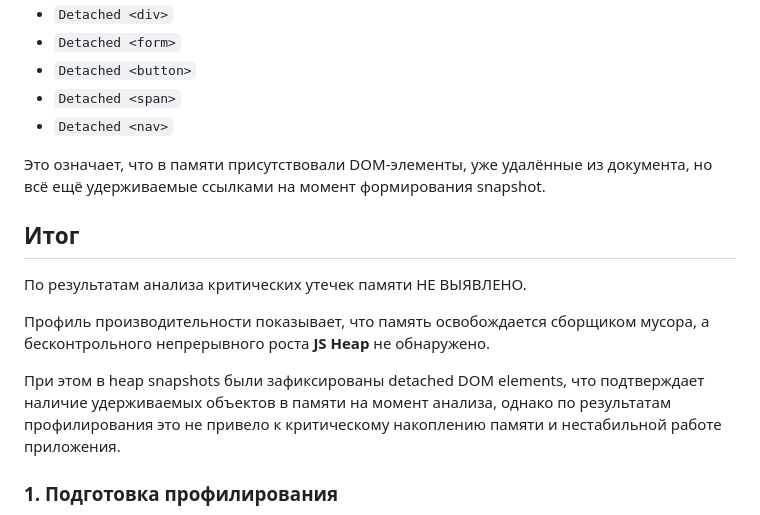
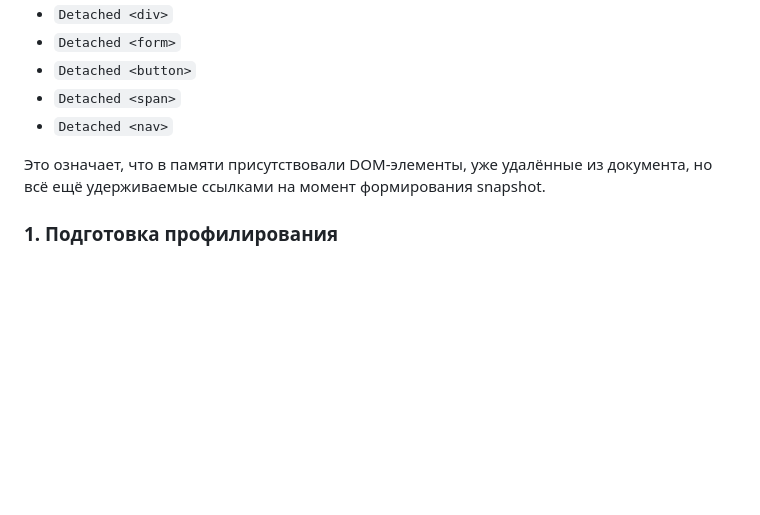
Before and after one commit to Sergei342/2D-game-project, a Markdown page: MEMORYLEAKS.md, the part around one of its changes. Rendered like a GitHub page; blank space fills up the shorter version.

```diff
--- a/MEMORYLEAKS.md
+++ b/MEMORYLEAKS.md
@@ -58,14 +58,6 @@
 
 Это означает, что в памяти присутствовали DOM-элементы, уже удалённые из документа, но всё ещё удерживаемые ссылками на момент формирования snapshot.
 
-## Итог
-
-По результатам анализа критических утечек памяти НЕ ВЫЯВЛЕНО.
-
-Профиль производительности показывает, что память освобождается сборщиком мусора, а бесконтрольного непрерывного роста **JS Heap** не обнаружено.
-
-При этом в heap snapshots были зафиксированы detached DOM elements, что подтверждает наличие удерживаемых объектов в памяти на момент анализа, однако по результатам профилирования это не привело к критическому накоплению памяти и нестабильной работе приложения.
-
 ### 1. Подготовка профилирования
 
 ![alt text](./docs/memory-leaks/02-performance-recording.png)
```
Also changed, not shown: other parts of MEMORYLEAKS.md (+34 -0 lines).
